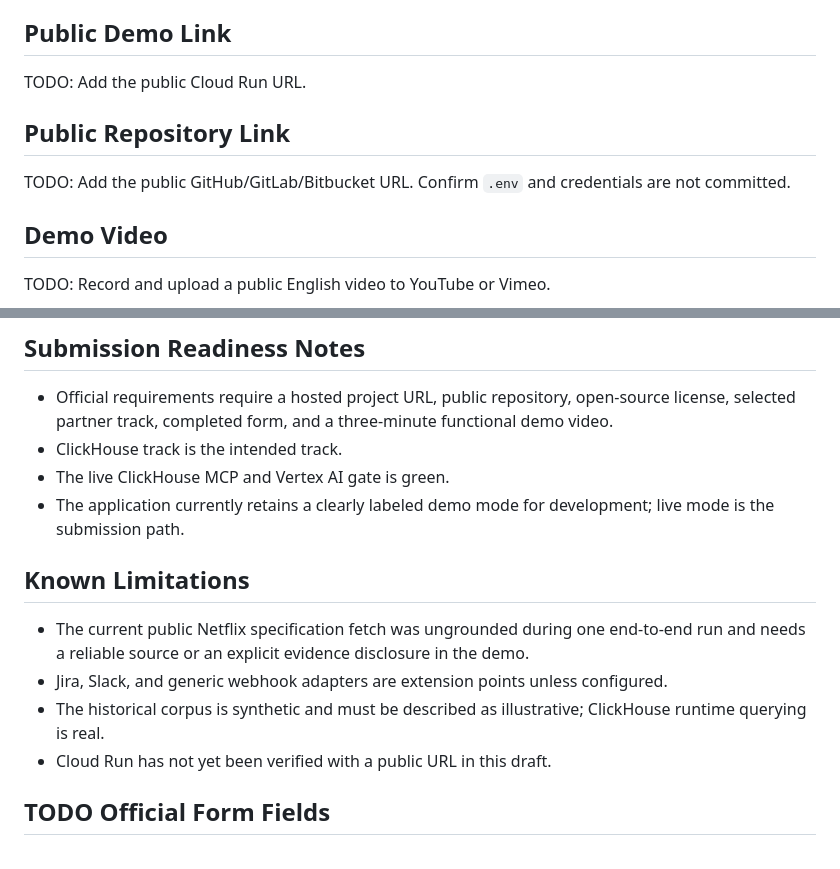
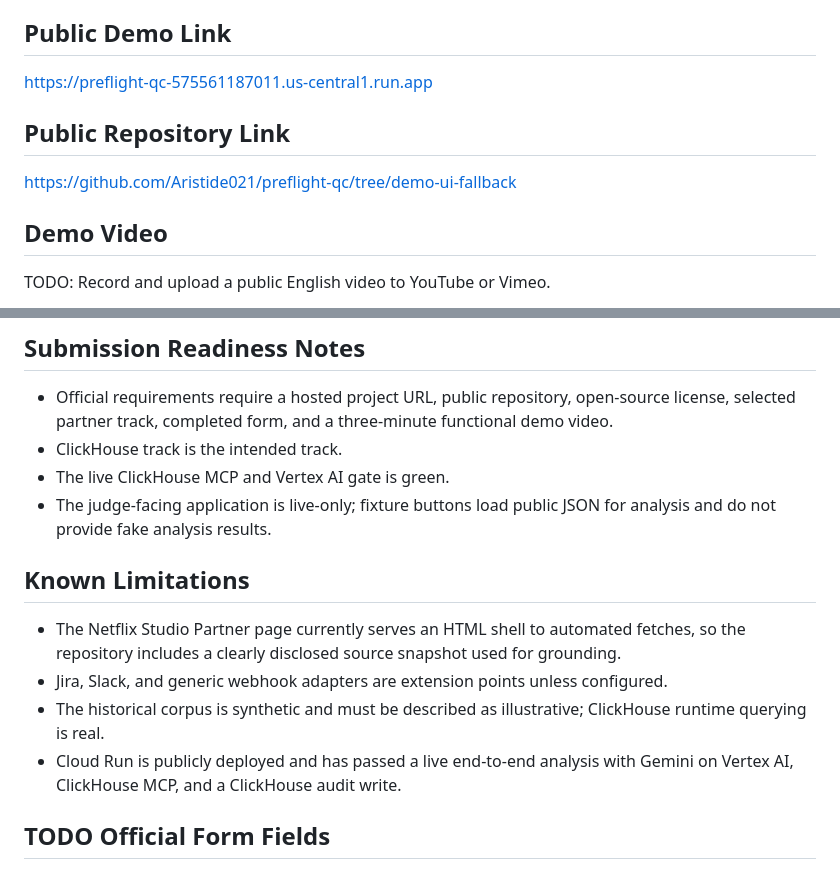
Before and after one commit to Aristide021/preflight-qc, a Markdown page: devpost-submission.md, 2 parts joined by grey strips. GitHub-like rendering.

Commit message:
Record live demo and deployment verification

```diff
--- a/devpost-submission.md
+++ b/devpost-submission.md
@@ -56,11 +56,11 @@ The Gate 2 smoke test has been run successfully: Gemini on Vertex AI invoked `mc
 
 ## Public Demo Link
 
-TODO: Add the public Cloud Run URL.
+https://preflight-qc-575561187011.us-central1.run.app
 
 ## Public Repository Link
 
-TODO: Add the public GitHub/GitLab/Bitbucket URL. Confirm `.env` and credentials are not committed.
+https://github.com/Aristide021/preflight-qc/tree/demo-ui-fallback
 
 ## Demo Video
 
@@ -81,14 +81,14 @@ Suggested three-minute flow: explain IMF and the operational problem; load the p
 - Official requirements require a hosted project URL, public repository, open-source license, selected partner track, completed form, and a three-minute functional demo video.
 - ClickHouse track is the intended track.
 - The live ClickHouse MCP and Vertex AI gate is green.
-- The application currently retains a clearly labeled demo mode for development; live mode is the submission path.
+- The judge-facing application is live-only; fixture buttons load public JSON for analysis and do not provide fake analysis results.
 
 ## Known Limitations
 
-- The current public Netflix specification fetch was ungrounded during one end-to-end run and needs a reliable source or an explicit evidence disclosure in the demo.
+- The Netflix Studio Partner page currently serves an HTML shell to automated fetches, so the repository includes a clearly disclosed source snapshot used for grounding.
 - Jira, Slack, and generic webhook adapters are extension points unless configured.
 - The historical corpus is synthetic and must be described as illustrative; ClickHouse runtime querying is real.
-- Cloud Run has not yet been verified with a public URL in this draft.
+- Cloud Run is publicly deployed and has passed a live end-to-end analysis with Gemini on Vertex AI, ClickHouse MCP, and a ClickHouse audit write.
 
 ## TODO Official Form Fields
 
```
